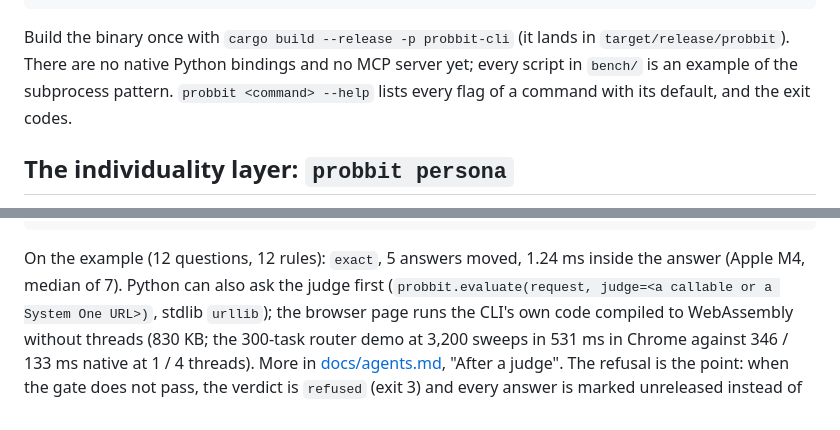
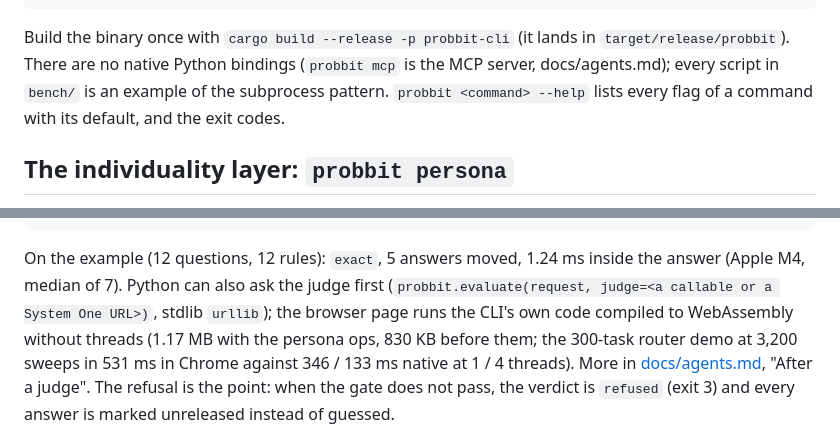
Before and after one commit to BitmapAsset/probbit, a Markdown page: README.md, 2 parts joined by grey strips. Drawn GitHub-style.

````diff
--- a/README.md
+++ b/README.md
@@ -327,7 +348,7 @@ r = subprocess.run(["probbit", "decide", "--budget-ms", "200"], input=json.dumps
 decision = json.loads(r.stdout)          # r.returncode: 0 plan, 3 refused, 1 infeasible, 2 bad input (or --mode exact stopped by --exact-ms)
 ```
 Build the binary once with `cargo build --release -p probbit-cli` (it lands in `target/release/probbit`). There are no native Python
-bindings and no MCP server yet; every script in `bench/` is an example of the subprocess pattern. `probbit <command> --help`
+bindings (`probbit mcp` is the MCP server, docs/agents.md); every script in `bench/` is an example of the subprocess pattern. `probbit <command> --help`
 lists every flag of a command with its default, and the exit codes.
 
 ## The individuality layer: `probbit persona`
@@ -404,7 +425,7 @@ sh playground/build.sh && python3 -m webbrowser "file://$PWD/playground/index.ht
 
 On the example (12 questions, 12 rules): `exact`, 5 answers moved, 1.24 ms inside the answer (Apple M4, median of 7). Python can
 also ask the judge first (`probbit.evaluate(request, judge=<a callable or a System One URL>)`, stdlib `urllib`); the browser page
-runs the CLI's own code compiled to WebAssembly without threads (830 KB; the 300-task router demo at 3,200 sweeps in 531 ms in
+runs the CLI's own code compiled to WebAssembly without threads (1.17 MB with the persona ops, 830 KB before them; the 300-task router demo at 3,200 sweeps in 531 ms in
 Chrome against 346 / 133 ms native at 1 / 4 threads). More in [docs/agents.md](docs/agents.md), "After a judge". The refusal is the point: when the gate does not pass, the verdict is `refused` (exit 3) and every answer is
 marked unreleased instead of guessed.
 
````
Also changed, not shown: other parts of README.md (+35 -14 lines), USE-CASES.md (+7 -0 lines).
